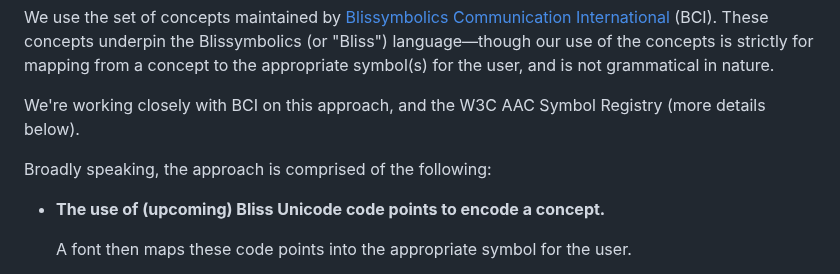
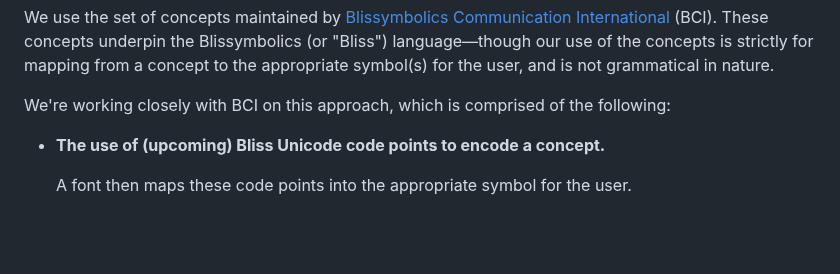
Before and after one commit to w3c/adapt, a Markdown page: explainers/symbols.md, the part around the change. GitHub-like rendering; blank space fills up the shorter version.

Commit message:
Streamlining, per call

```diff
--- a/explainers/symbols.md
+++ b/explainers/symbols.md
@@ -62,9 +62,7 @@ using _their chosen symbol set_.
 We use the set of concepts maintained by [Blissymbolics Communication International](https://www.blissymbolics.org/) (BCI).
 These concepts underpin the Blissymbolics (or "Bliss") language&mdash;though our use of the concepts is strictly for mapping from a concept to the appropriate symbol(s) for the user, and is not grammatical in nature.
 
-We're working closely with BCI on this approach, and the W3C AAC Symbol Registry (more details below).
-
-Broadly speaking, the approach is comprised of the following:
+We're working closely with BCI on this approach, which is comprised of the following:
 
 * **The use of (upcoming) Bliss Unicode code points to encode a concept.**
 
```
